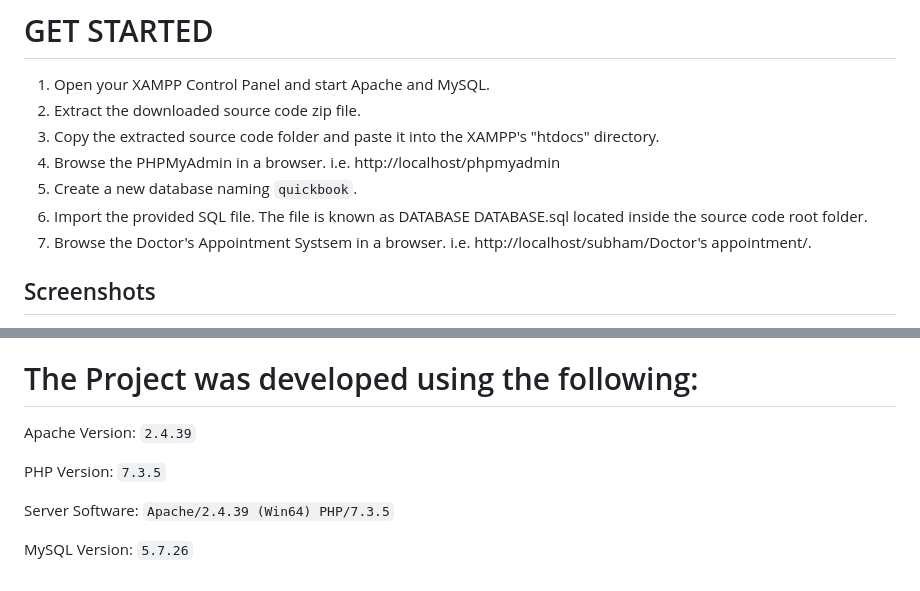
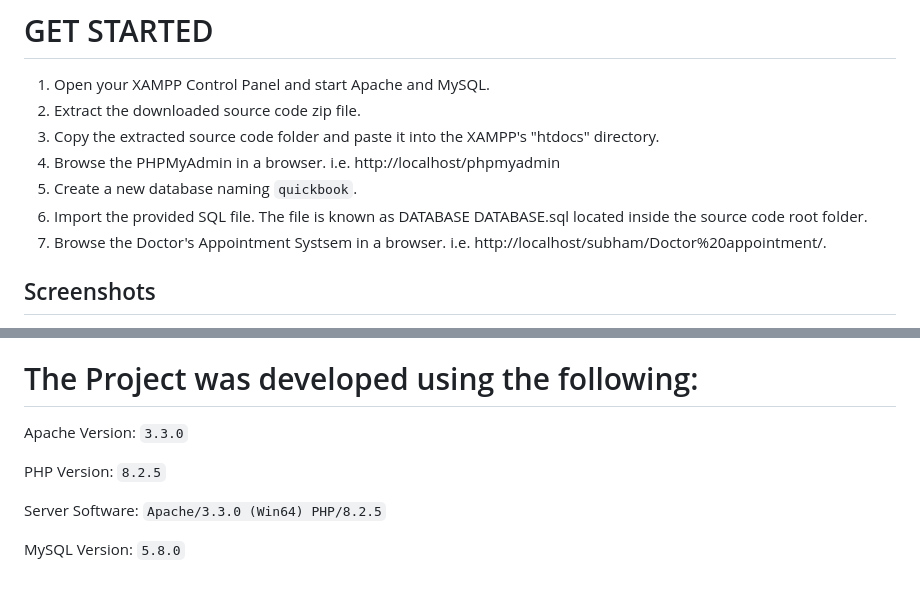
Before and after one commit to SubhamAkhuli/Doctor-s-appointment, a Markdown page: README.md, 2 parts joined by grey strips. Rendered like a GitHub page.

```diff
--- a/README.md
+++ b/README.md
@@ -56,7 +56,7 @@ This project helps a certain medical establishment such as a clinic or a hospita
 4. Browse the PHPMyAdmin in a browser. i.e. http://localhost/phpmyadmin
 5. Create a new database naming `quickbook`.
 6. Import the provided SQL file. The file is known as DATABASE DATABASE.sql located inside the source code root folder.
-7. Browse the Doctor's Appointment Systsem in a browser. i.e. http://localhost/subham/Doctor's appointment/.
+7. Browse the Doctor's Appointment Systsem in a browser. i.e. http://localhost/subham/Doctor%20appointment/.
 
 
 ## Screenshots
@@ -67,10 +71,10 @@ This project helps a certain medical establishment such as a clinic or a hospita
 
 # The Project was developed using the following:
 
-Apache Version: 	`2.4.39`
+Apache Version: 	`3.3.0`
 
-PHP Version: 		`7.3.5`
+PHP Version: 		`8.2.5`
 
-Server Software: 	`Apache/2.4.39 (Win64) PHP/7.3.5`
+Server Software: 	`Apache/3.3.0 (Win64) PHP/8.2.5`
 
-MySQL Version: 		`5.7.26`
+MySQL Version: 		`5.8.0`
```
Also changed, not shown: other parts of README.md (+9 -5 lines).
